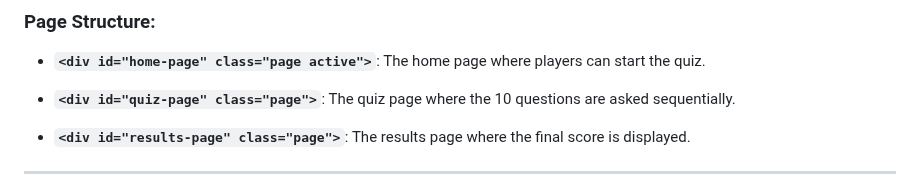
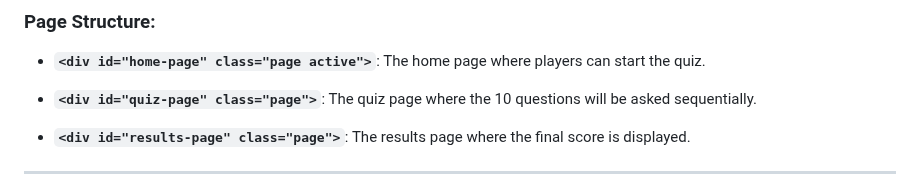
Before and after one commit to yysierra/Cosmic-Brains-Quiz-App, a Markdown page: README.md, the part around the change. GitHub-like rendering.

```diff
--- a/README.md
+++ b/README.md
@@ -70,7 +70,7 @@ Kevin's contributions involve the frontend page structure and visual design impl
 
 - **`<div id="home-page" class="page active">`**: The home page where players can start the quiz.
 
-- **`<div id="quiz-page" class="page">`**: The quiz page where the 10 questions are asked sequentially.
+- **`<div id="quiz-page" class="page">`**: The quiz page where the 10 questions will be asked sequentially.
 
 - **`<div id="results-page" class="page">`**: The results page where the final score is displayed.
 
```
